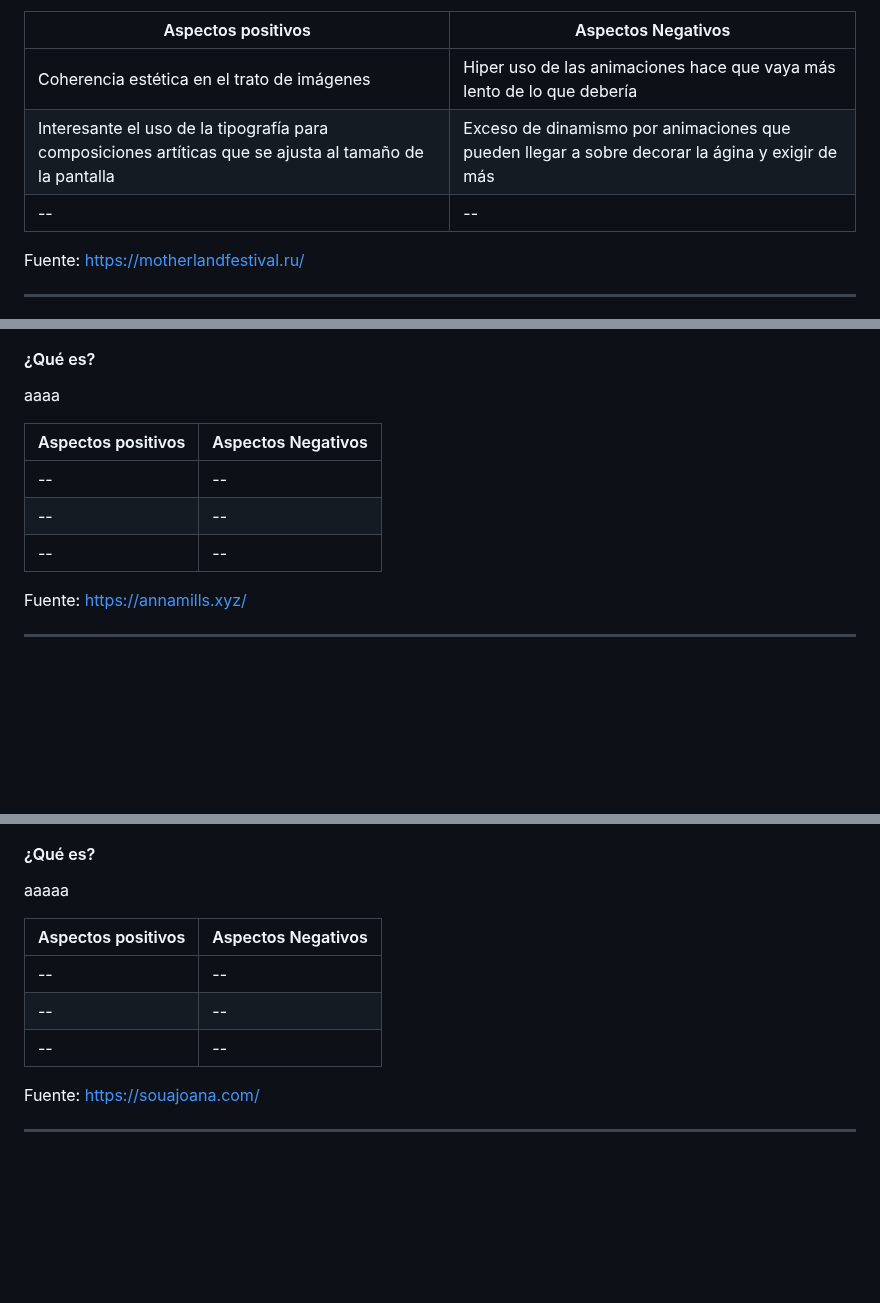
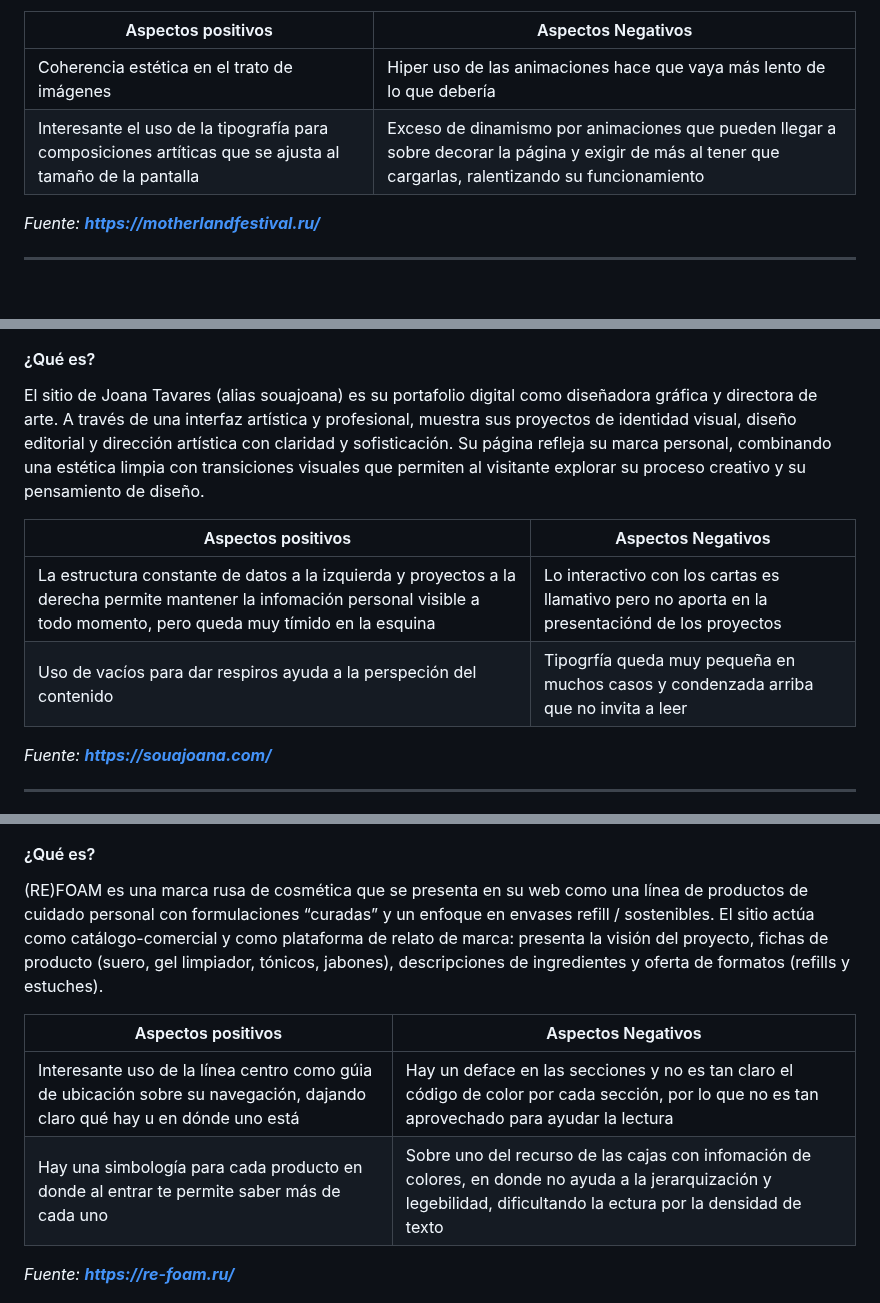
Before and after one commit to catita-b/final_web, a Markdown page: README.md, 3 parts joined by grey strips. GitHub-like rendering; blank space fills up the shorter version.

```diff
--- a/README.md
+++ b/README.md
@@ -93,9 +94,8 @@ El sitio del Motherland Festival funciona como una plataforma informativa y prom
 | Aspectos positivos| Aspectos Negativos|
 | ------------- |-------------|
 | Coherencia estética en el trato de imágenes | Hiper uso de las animaciones hace que vaya más lento de lo que debería |
-| Interesante el uso de la tipografía para composiciones artíticas que se ajusta al tamaño de la pantalla | Exceso de dinamismo por animaciones que pueden llegar a sobre decorar la ágina y exigir de más |
-| -- | -- |
+| Interesante el uso de la tipografía para composiciones artíticas que se ajusta al tamaño de la pantalla | Exceso de dinamismo por animaciones que pueden llegar a sobre decorar la página y exigir de más al tener que cargarlas, ralentizando su funcionamiento |
 
-Fuente: https://motherlandfestival.ru/
+_Fuente: **https://motherlandfestival.ru/**_
 ___
 
@@ -104,13 +104,13 @@ ___
 
 #### ¿Qué es?
-aaaa
+El sitio de Joana Tavares (alias souajoana) es su portafolio digital como diseñadora gráfica y directora de arte. A través de una interfaz artística y profesional, muestra sus proyectos de identidad visual, diseño editorial y dirección artística con claridad y sofisticación. Su página refleja su marca personal, combinando una estética limpia con transiciones visuales que permiten al visitante explorar su proceso creativo y su pensamiento de diseño.
 
 | Aspectos positivos| Aspectos Negativos|
 | ------------- |-------------|
-| -- | -- |
-| -- | -- |
-| -- | -- |
+| La estructura constante de datos a la izquierda y proyectos a la derecha permite mantener la infomación personal visible a todo momento, pero queda muy tímido en la esquina | Lo interactivo con los cartas es llamativo pero no aporta en la presentaciónd de los proyectos |
+| Uso de vacíos para dar respiros ayuda a la perspeción del contenido | Tipogrfía queda muy pequeña en muchos casos y condenzada arriba que no invita a leer |
 
-Fuente: https://annamills.xyz/
+
+_Fuente: **https://souajoana.com/**_
 ___
 
@@ -119,13 +119,11 @@ ___
 
 #### ¿Qué es?
-aaaaa
+(RE)FOAM es una marca rusa de cosmética que se presenta en su web como una línea de productos de cuidado personal con formulaciones “curadas” y un enfoque en envases refill / sostenibles. El sitio actúa como catálogo-comercial y como plataforma de relato de marca: presenta la visión del proyecto, fichas de producto (suero, gel limpiador, tónicos, jabones), descripciones de ingredientes y oferta de formatos (refills y estuches).
 
 | Aspectos positivos| Aspectos Negativos|
 | ------------- |-------------|
-| -- | -- |
-| -- | -- |
-| -- | -- |
+| Interesante uso de la línea centro como gúia de ubicación sobre su navegación, dajando claro qué hay u en dónde uno está | Hay un deface en las secciones y no es tan claro el código de color por cada sección, por lo que no es tan aprovechado para ayudar la lectura |
+| Hay una simbología para cada producto en donde al entrar te permite saber más de cada uno | Sobre uno del recurso de las cajas con infomación de colores, en donde no ayuda a la jerarquización y legebilidad, dificultando la ectura por la densidad de texto |
 
-Fuente: https://souajoana.com/
-___
+_Fuente: **https://re-foam.ru/**_
 
```
Also changed, not shown: other parts of README.md (+18 -32 lines).
